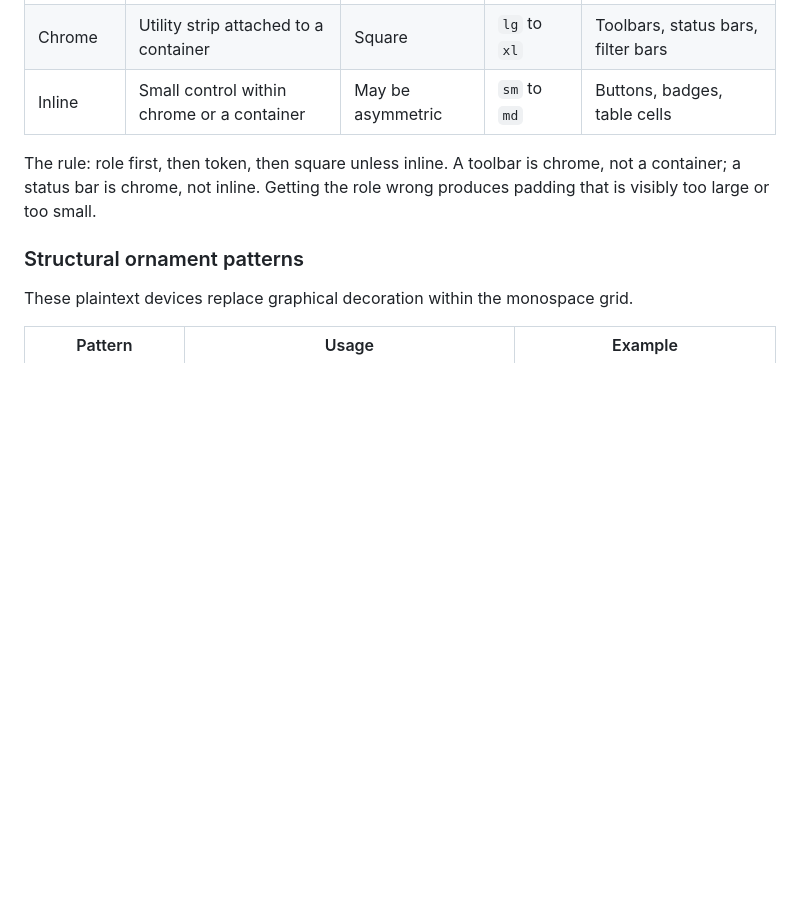
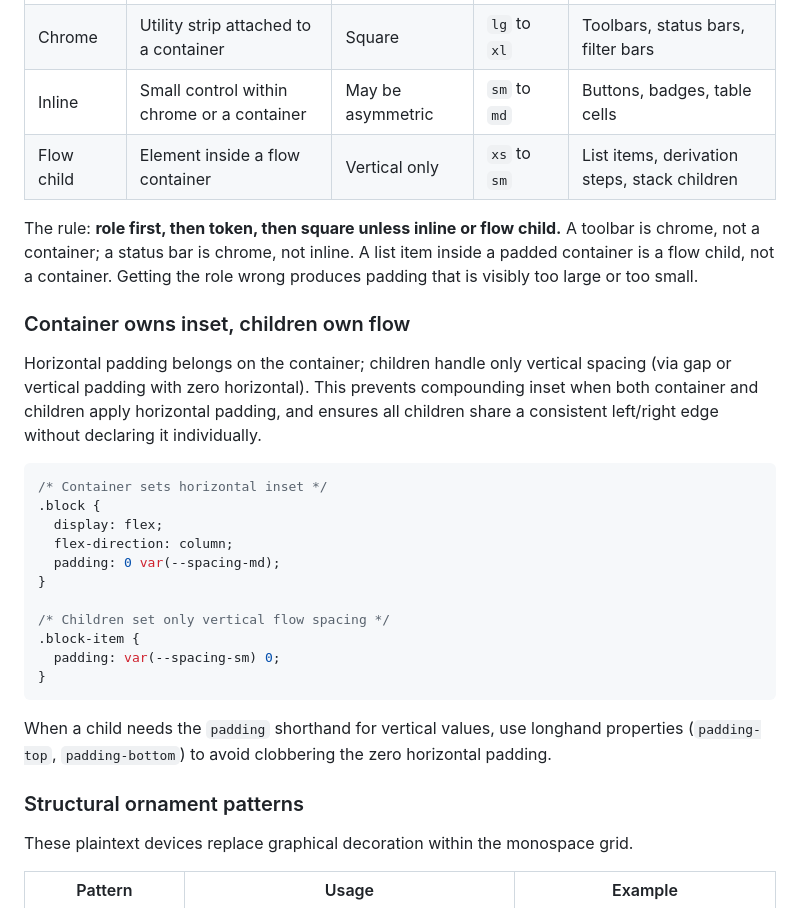
Before and after one commit to standsleeping/design-kit, a Markdown page: docs/reference/visual-language.md, the part around the change. Rendered like a GitHub page; blank space fills up the shorter version.

Commit message:
Add flow child role and container inset rule

````diff
--- a/docs/reference/visual-language.md
+++ b/docs/reference/visual-language.md
@@ -164,8 +164,29 @@ Before writing any padding declaration, identify the element's role:
 | Container | Primary content surface | Square | `xl` to `3xl` | Code blocks, panels, page sections |
 | Chrome | Utility strip attached to a container | Square | `lg` to `xl` | Toolbars, status bars, filter bars |
 | Inline | Small control within chrome or a container | May be asymmetric | `sm` to `md` | Buttons, badges, table cells |
+| Flow child | Element inside a flow container | Vertical only | `xs` to `sm` | List items, derivation steps, stack children |
 
-The rule: role first, then token, then square unless inline. A toolbar is chrome, not a container; a status bar is chrome, not inline. Getting the role wrong produces padding that is visibly too large or too small.
+The rule: **role first, then token, then square unless inline or flow child.** A toolbar is chrome, not a container; a status bar is chrome, not inline. A list item inside a padded container is a flow child, not a container. Getting the role wrong produces padding that is visibly too large or too small.
+
+### Container owns inset, children own flow
+
+Horizontal padding belongs on the container; children handle only vertical spacing (via gap or vertical padding with zero horizontal). This prevents compounding inset when both container and children apply horizontal padding, and ensures all children share a consistent left/right edge without declaring it individually.
+
+```css
+/* Container sets horizontal inset */
+.block {
+  display: flex;
+  flex-direction: column;
+  padding: 0 var(--spacing-md);
+}
+
+/* Children set only vertical flow spacing */
+.block-item {
+  padding: var(--spacing-sm) 0;
+}
+```
+
+When a child needs the `padding` shorthand for vertical values, use longhand properties (`padding-top`, `padding-bottom`) to avoid clobbering the zero horizontal padding.
 
 ### Structural ornament patterns
 
````
